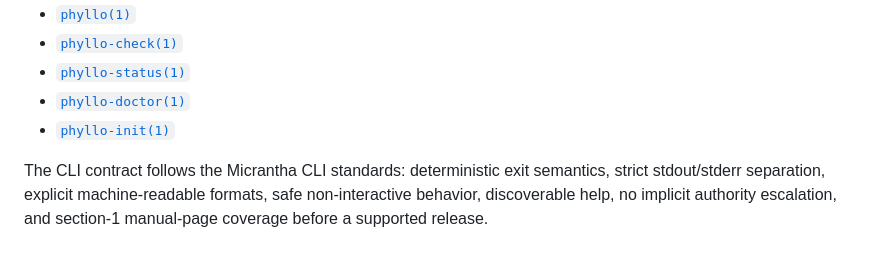
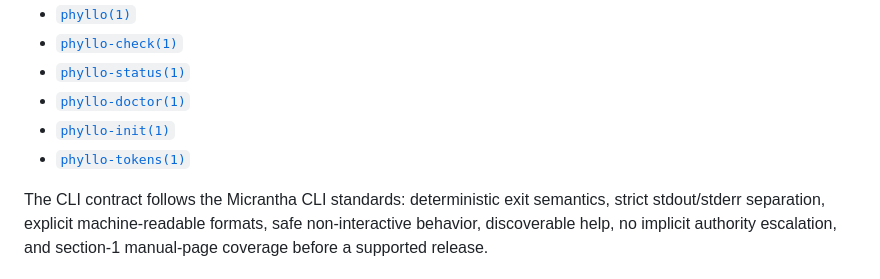
Before and after one commit to hackelia-micrantha/phyllotaxis-community, a Markdown page: README.md, the part around the change. Drawn GitHub-style.

Commit message:
docs(cli): index phyllo-tokens(1) in README.md

```diff
--- a/README.md
+++ b/README.md
@@ -68,6 +68,7 @@ Read:
 - [`phyllo-status(1)`](man/phyllo-status.1)
 - [`phyllo-doctor(1)`](man/phyllo-doctor.1)
 - [`phyllo-init(1)`](man/phyllo-init.1)
+- [`phyllo-tokens(1)`](man/phyllo-tokens.1)
 
 The CLI contract follows the Micrantha CLI standards: deterministic exit semantics, strict stdout/stderr separation, explicit machine-readable formats, safe non-interactive behavior, discoverable help, no implicit authority escalation, and section-1 manual-page coverage before a supported release.
 
```
